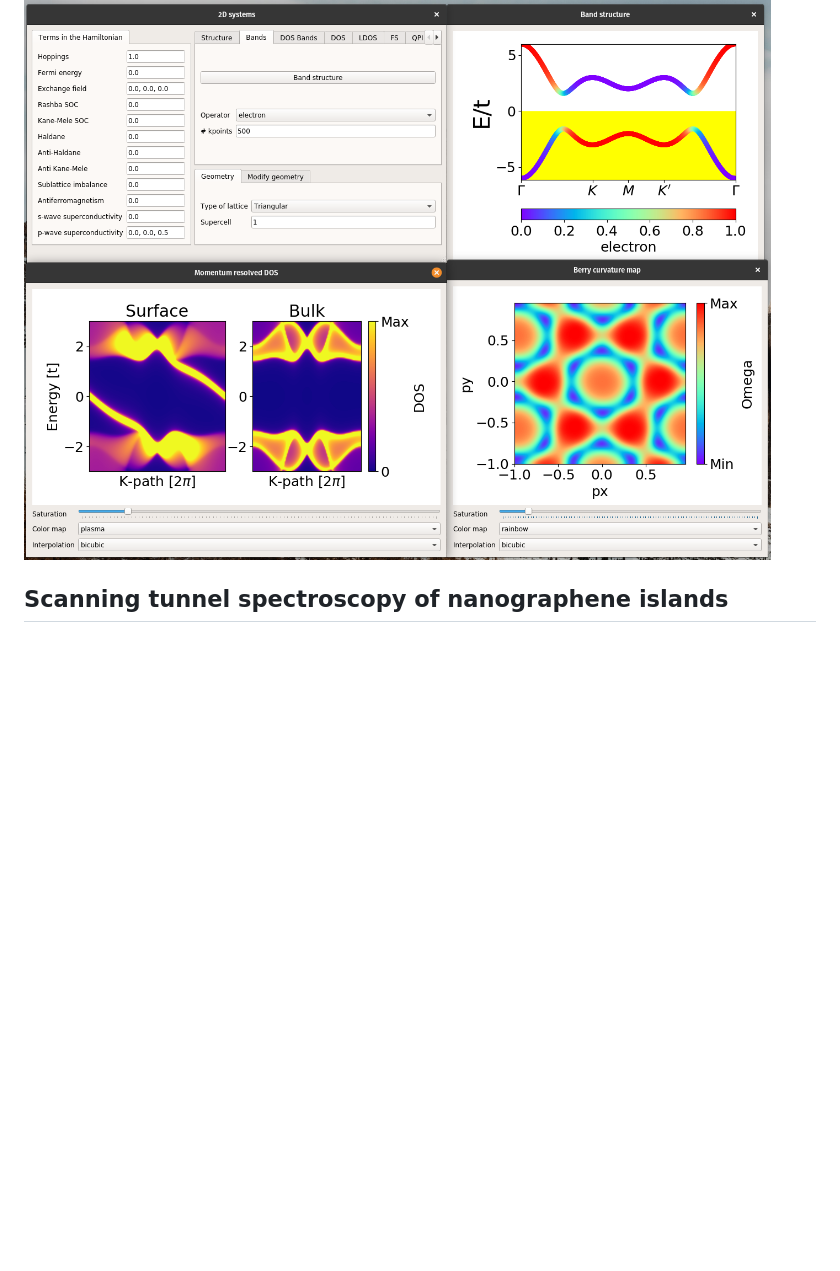
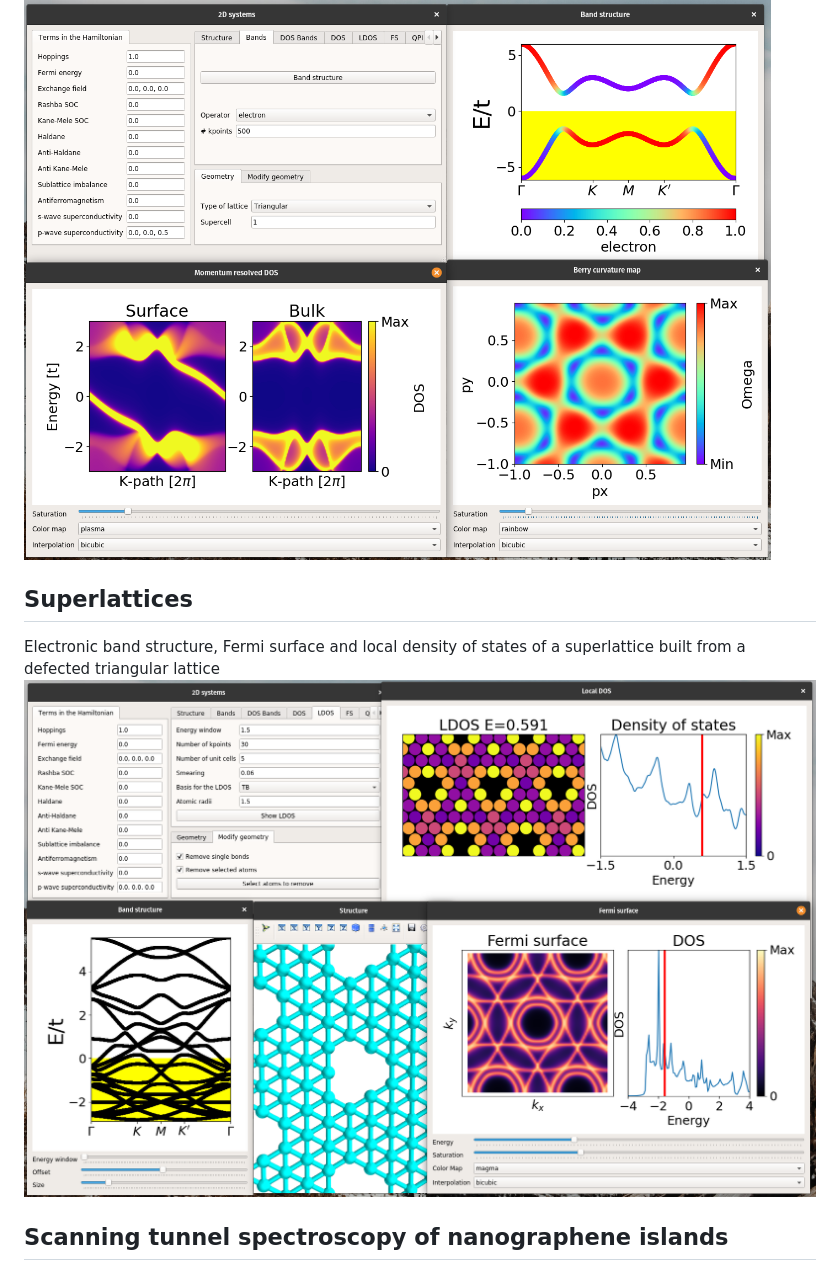
Before and after one commit to joselado/quantum-lattice, a Markdown page: README.md, the part around the change. GitHub-like rendering; pictures changed too: screenshots/2d_superlattice.png (added); blank space fills up the shorter version.

```diff
--- a/README.md
+++ b/README.md
@@ -82,6 +82,12 @@ superconductor with d-vector (0,0,1).
 ![Alt text](screenshots/chiral_superconductor.png?raw=true "Spin-triplet chiral topological superconductor")
 
 
+## Superlattices ##
+Electronic band structure, Fermi surface and local density of states
+of a superlattice built from a defected triangular lattice
+![Alt text](screenshots/2d_superlattice.png?raw=true "Triangular superlattice")
+
+
 ## Scanning tunnel spectroscopy of nanographene islands ##
 Real space simulation of the STS spectra, using atomic-like orbitals
 for a nanographene island
```
